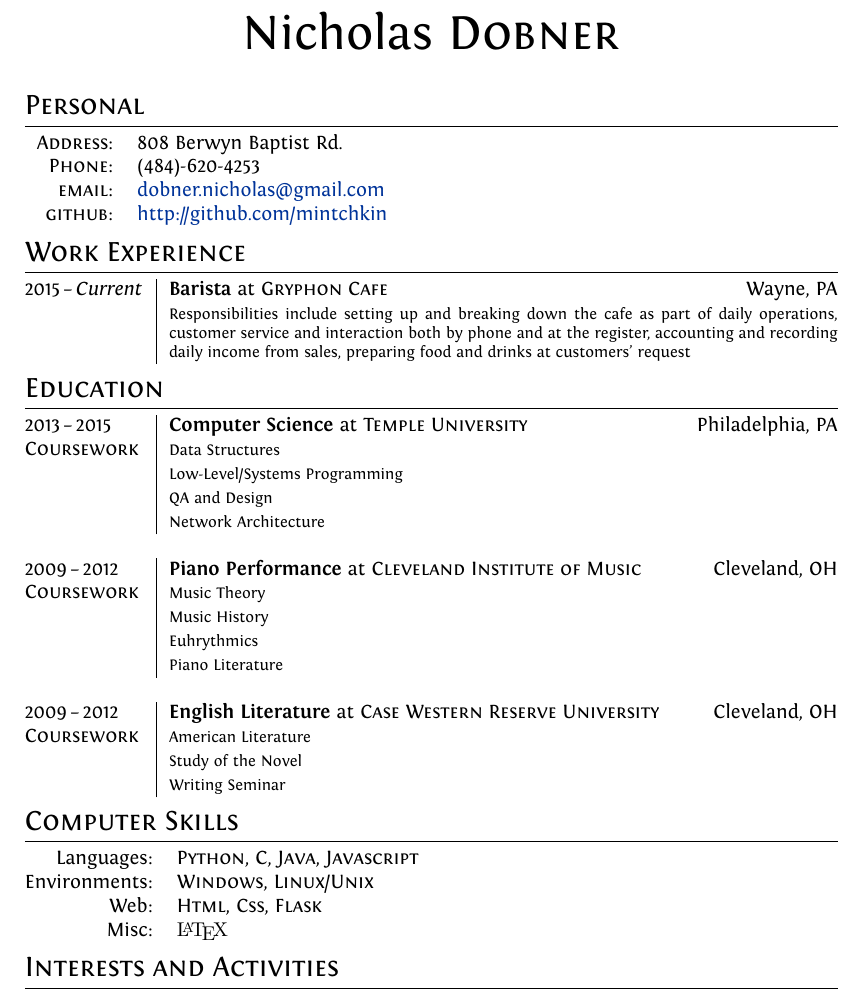
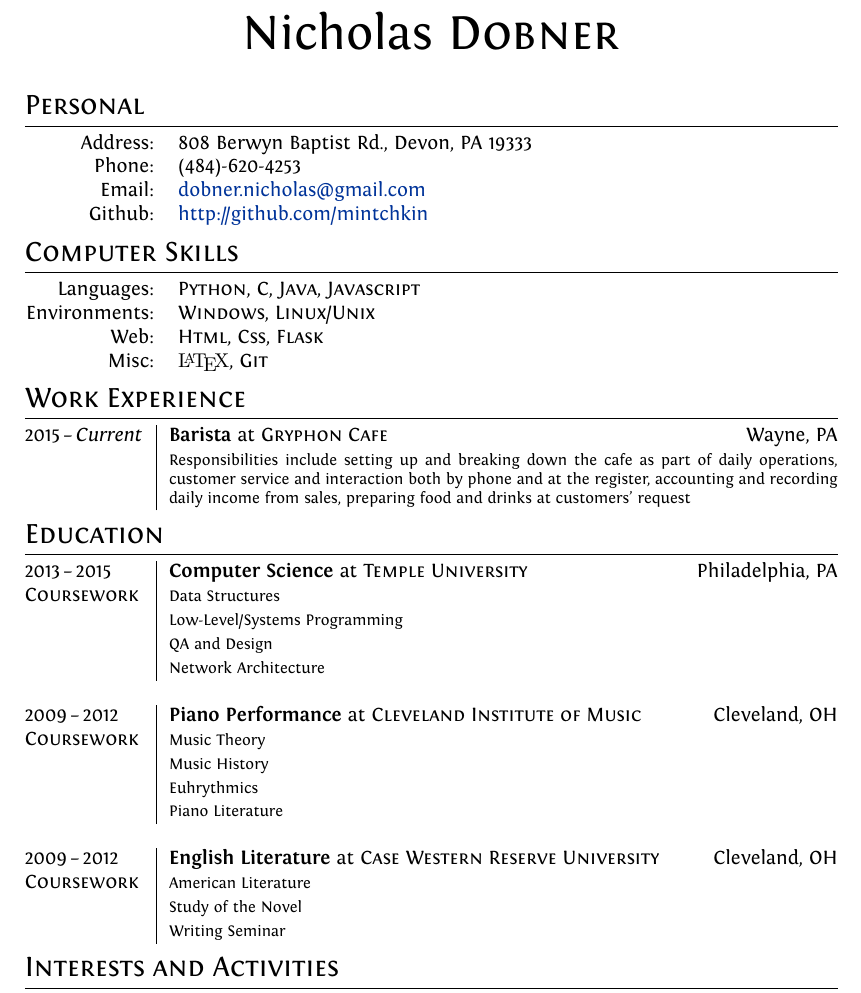
Before and after one commit to mintchkin/Personal-Resume, a LaTeX CV (cv.tex): part of the page, cut so that both start at the same text. Compiled offline with XeLaTeX.

Commit message:
Change order of sections

```diff
--- a/cv.tex
+++ b/cv.tex
@@ -37,16 +37,24 @@
 
 %--------------------SECTIONS-----------------------------------
 \section{Personal}
-\begin{tabular}{rl}
-    \textsc{Address:}   & 808 Berwyn Baptist Rd. \\
-    \textsc{Phone:}     & (484)-620-4253 \\
-    \textsc{email:}     & \href{mailto:dobner.nicholas@gmail.com}{dobner.nicholas@gmail.com} \\
-    \textsc{github:}    & \href{https://github.com/mintchkin}{http://github.com/mintchkin}
+\begin{tabular}{@{}>{\raggedleft\arraybackslash}m{6.5em}l}
+    Address:   & 808 Berwyn Baptist Rd., Devon, PA 19333 \\
+    Phone:     & (484)-620-4253 \\
+    Email:     & \href{mailto:dobner.nicholas@gmail.com}{dobner.nicholas@gmail.com} \\
+    Github:    & \href{https://github.com/mintchkin}{http://github.com/mintchkin}
+\end{tabular}
+
+\section{Computer Skills}
+\begin{tabular}{@{}>{\raggedleft\arraybackslash}m{6.5em}l}
+    Languages:      & \textsc{Python}, \textsc{C}, \textsc{Java}, \textsc{Javascript} \\
+    Environments:   & \textsc{Windows}, \textsc{Linux/Unix} \\
+    Web:            & \textsc{Html}, \textsc{Css}, \textsc{Flask} \\
+    Misc:           & {\defaultfont\LaTeX}, \textsc{Git}
 \end{tabular}
 
 \section{Work Experience}
 \begin{tabularx}{\textwidth}{@{}p{6em}|X@{}}
-    2015\,--\,\emph{Current}& \textbf{Barista} at \textsc{Gryphon Cafe} \hfill Wayne, PA \\
+    2015\,--\,\emph{Current} & \textbf{Barista} at \textsc{Gryphon Cafe} \hfill Wayne, PA \\
     & \footnotesize{Responsibilities include setting up and breaking down the cafe as part of daily operations, customer service and interaction both by phone and at the register, accounting and recording daily income from sales, preparing food and drinks at customers' request} \\
 \end{tabularx}
 
@@ -70,14 +78,6 @@
     & \footnotesize{Writing Seminar}
 \end{tabularx}
 
-\section{Computer Skills}
-\begin{tabular}{@{}rl}
-    Languages:& \textsc{Python}, \textsc{C}, \textsc{Java}, \textsc{Javascript} \\
-    Environments:& \textsc{Windows}, \textsc{Linux/Unix} \\
-    Web:& \textsc{Html}, \textsc{Css}, \textsc{Flask} \\
-    Misc:& {\defaultfont\LaTeX}\
-\end{tabular}
-
 \section{Interests and Activities}
 Programming, Problem Solving, Typesetting \\
 Music, Piano, Reading \\
```
